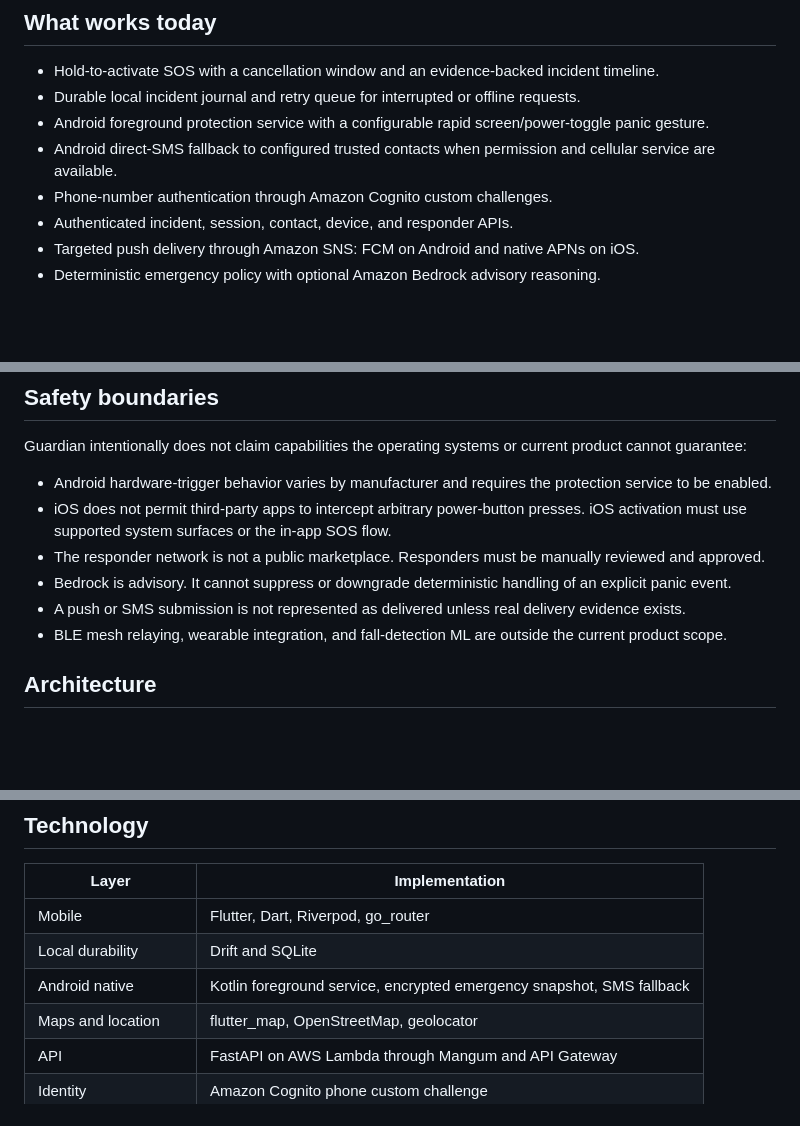
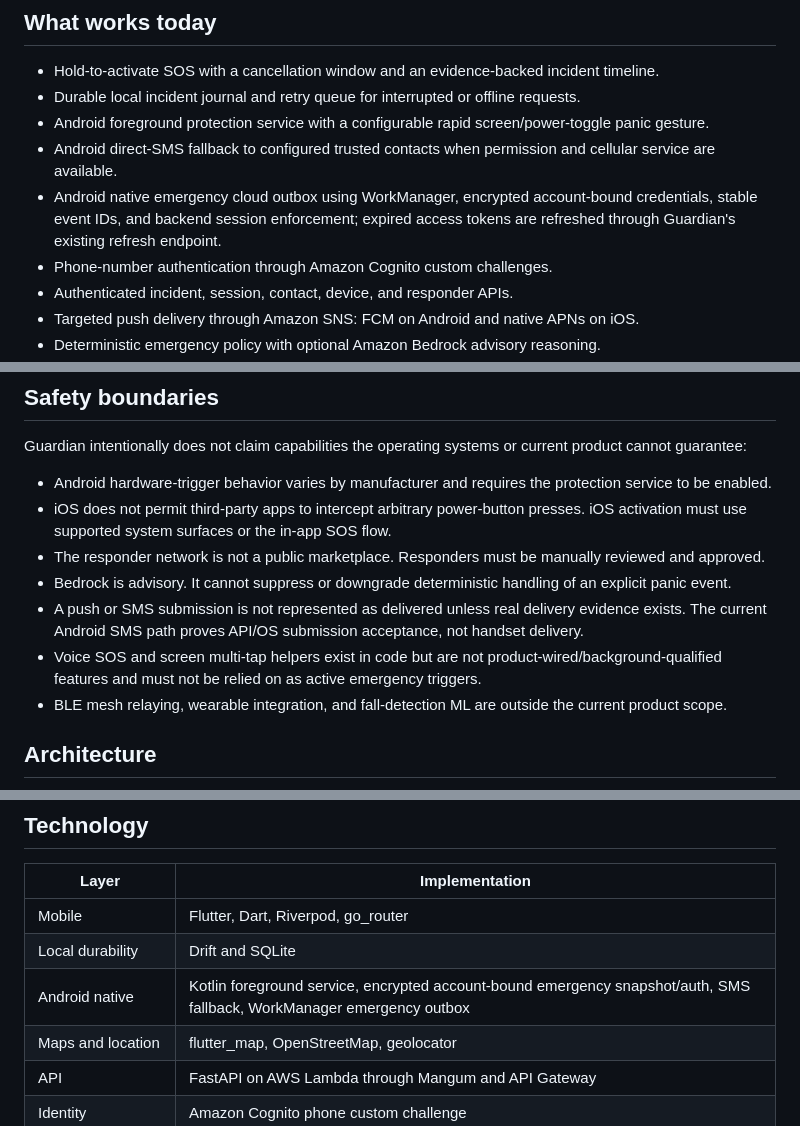
Before and after one commit to kunaldrafts25/Guardian, a Markdown page: README.md, 3 parts joined by grey strips. Rendered like a GitHub page; blank space fills up the shorter version.

Commit message:
docs: state native outbox and inactive trigger boundaries truthfully

```diff
--- a/README.md
+++ b/README.md
@@ -18,6 +18,7 @@ Guardian combines a Flutter mobile client, Android-native emergency handling, an
 - Durable local incident journal and retry queue for interrupted or offline requests.
 - Android foreground protection service with a configurable rapid screen/power-toggle panic gesture.
 - Android direct-SMS fallback to configured trusted contacts when permission and cellular service are available.
+- Android native emergency cloud outbox using WorkManager, encrypted account-bound credentials, stable event IDs, and backend session enforcement; expired access tokens are refreshed through Guardian's existing refresh endpoint.
 - Phone-number authentication through Amazon Cognito custom challenges.
 - Authenticated incident, session, contact, device, and responder APIs.
 - Targeted push delivery through Amazon SNS: FCM on Android and native APNs on iOS.
@@ -38,7 +39,8 @@ Guardian intentionally does not claim capabilities the operating systems or curr
 - iOS does not permit third-party apps to intercept arbitrary power-button presses. iOS activation must use supported system surfaces or the in-app SOS flow.
 - The responder network is not a public marketplace. Responders must be manually reviewed and approved.
 - Bedrock is advisory. It cannot suppress or downgrade deterministic handling of an explicit panic event.
-- A push or SMS submission is not represented as delivered unless real delivery evidence exists.
+- A push or SMS submission is not represented as delivered unless real delivery evidence exists. The current Android SMS path proves API/OS submission acceptance, not handset delivery.
+- Voice SOS and screen multi-tap helpers exist in code but are not product-wired/background-qualified features and must not be relied on as active emergency triggers.
 - BLE mesh relaying, wearable integration, and fall-detection ML are outside the current product scope.
 
 ## Architecture
@@ -84,7 +86,7 @@ The key authority boundary is simple: the model may recommend and explain, but d
 | --- | --- |
 | Mobile | Flutter, Dart, Riverpod, go_router |
 | Local durability | Drift and SQLite |
-| Android native | Kotlin foreground service, encrypted emergency snapshot, SMS fallback |
+| Android native | Kotlin foreground service, encrypted account-bound emergency snapshot/auth, SMS fallback, WorkManager emergency outbox |
 | Maps and location | flutter_map, OpenStreetMap, geolocator |
 | API | FastAPI on AWS Lambda through Mangum and API Gateway |
 | Identity | Amazon Cognito phone custom challenge |
```
